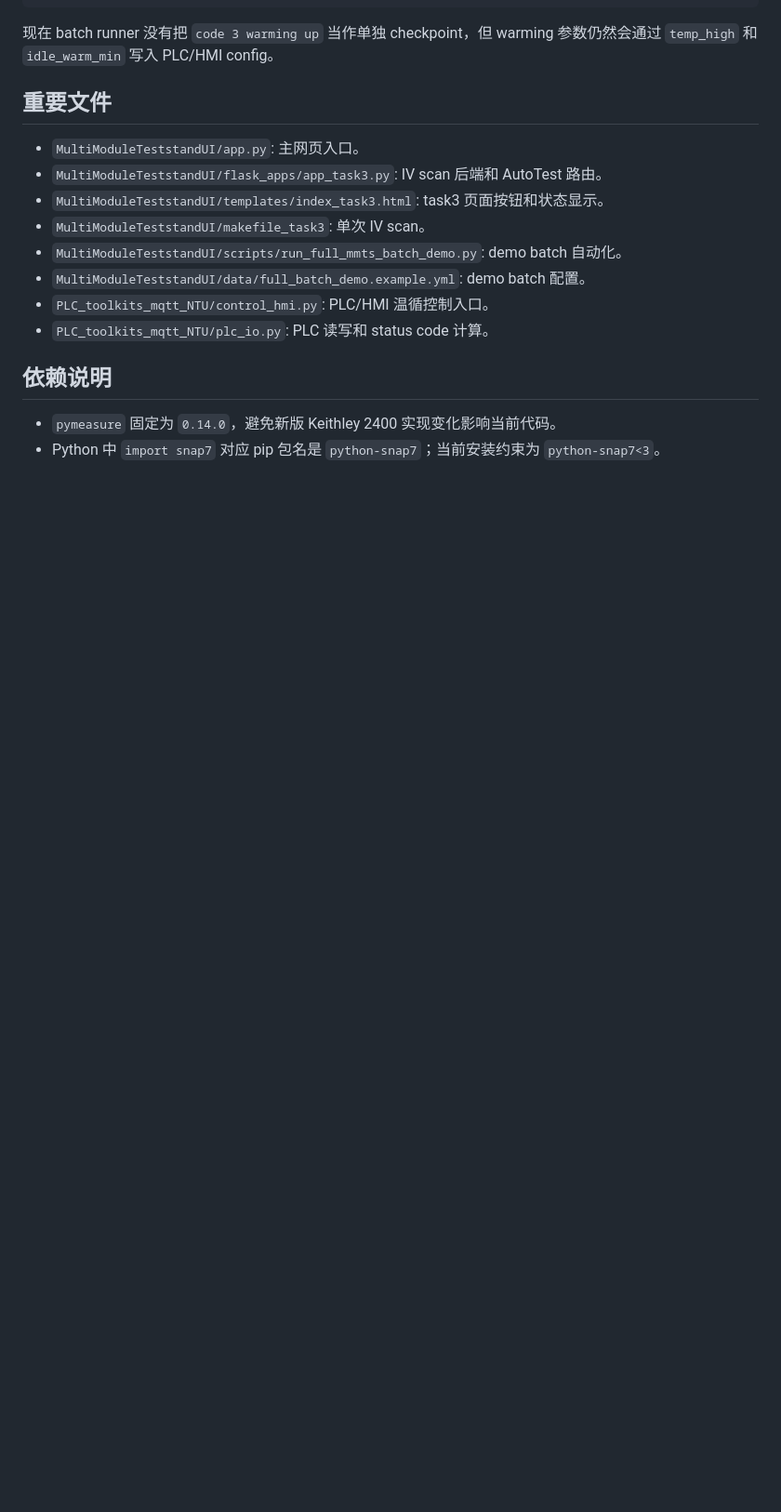
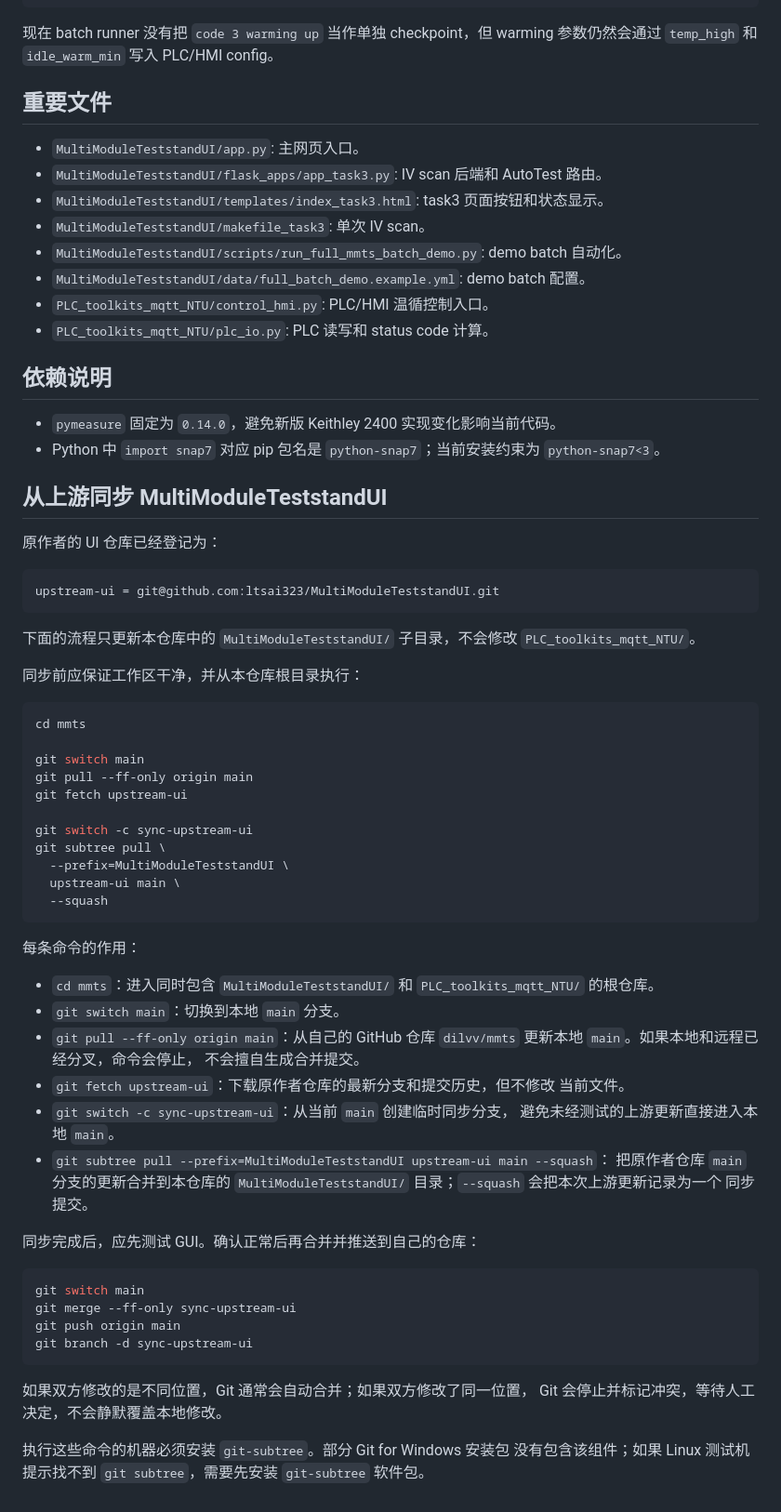
Before and after one commit to dilvv/mmts, a Markdown page: README.zh-CN.md, the part around the change. Shown at 93% size. Rendered like a GitHub page; blank space fills up the shorter version.

````diff
--- a/README.zh-CN.md
+++ b/README.zh-CN.md
@@ -147,3 +147,63 @@ PLC status code 来自 `PLC_toolkits_mqtt_NTU/plc_io.py`：
 
 - `pymeasure` 固定为 `0.14.0`，避免新版 Keithley 2400 实现变化影响当前代码。
 - Python 中 `import snap7` 对应 pip 包名是 `python-snap7`；当前安装约束为 `python-snap7<3`。
+
+## 从上游同步 MultiModuleTeststandUI
+
+原作者的 UI 仓库已经登记为：
+
+```text
+upstream-ui = git@github.com:ltsai323/MultiModuleTeststandUI.git
+```
+
+下面的流程只更新本仓库中的 `MultiModuleTeststandUI/` 子目录，不会修改
+`PLC_toolkits_mqtt_NTU/`。
+
+同步前应保证工作区干净，并从本仓库根目录执行：
+
+```bash
+cd mmts
+
+git switch main
+git pull --ff-only origin main
+git fetch upstream-ui
+
+git switch -c sync-upstream-ui
+git subtree pull \
+  --prefix=MultiModuleTeststandUI \
+  upstream-ui main \
+  --squash
+```
+
+每条命令的作用：
+
+- `cd mmts`：进入同时包含 `MultiModuleTeststandUI/` 和
+  `PLC_toolkits_mqtt_NTU/` 的根仓库。
+- `git switch main`：切换到本地 `main` 分支。
+- `git pull --ff-only origin main`：从自己的 GitHub 仓库
+  `dilvv/mmts` 更新本地 `main`。如果本地和远程已经分叉，命令会停止，
+  不会擅自生成合并提交。
+- `git fetch upstream-ui`：下载原作者仓库的最新分支和提交历史，但不修改
+  当前文件。
+- `git switch -c sync-upstream-ui`：从当前 `main` 创建临时同步分支，
+  避免未经测试的上游更新直接进入本地 `main`。
+- `git subtree pull --prefix=MultiModuleTeststandUI upstream-ui main --squash`：
+  把原作者仓库 `main` 分支的更新合并到本仓库的
+  `MultiModuleTeststandUI/` 目录；`--squash` 会把本次上游更新记录为一个
+  同步提交。
+
+同步完成后，应先测试 GUI。确认正常后再合并并推送到自己的仓库：
+
+```bash
+git switch main
+git merge --ff-only sync-upstream-ui
+git push origin main
+git branch -d sync-upstream-ui
+```
+
+如果双方修改的是不同位置，Git 通常会自动合并；如果双方修改了同一位置，
+Git 会停止并标记冲突，等待人工决定，不会静默覆盖本地修改。
+
+执行这些命令的机器必须安装 `git-subtree`。部分 Git for Windows 安装包
+没有包含该组件；如果 Linux 测试机提示找不到 `git subtree`，需要先安装
+`git-subtree` 软件包。
````
Also changed, not shown: README.md (+62 -0 lines).
